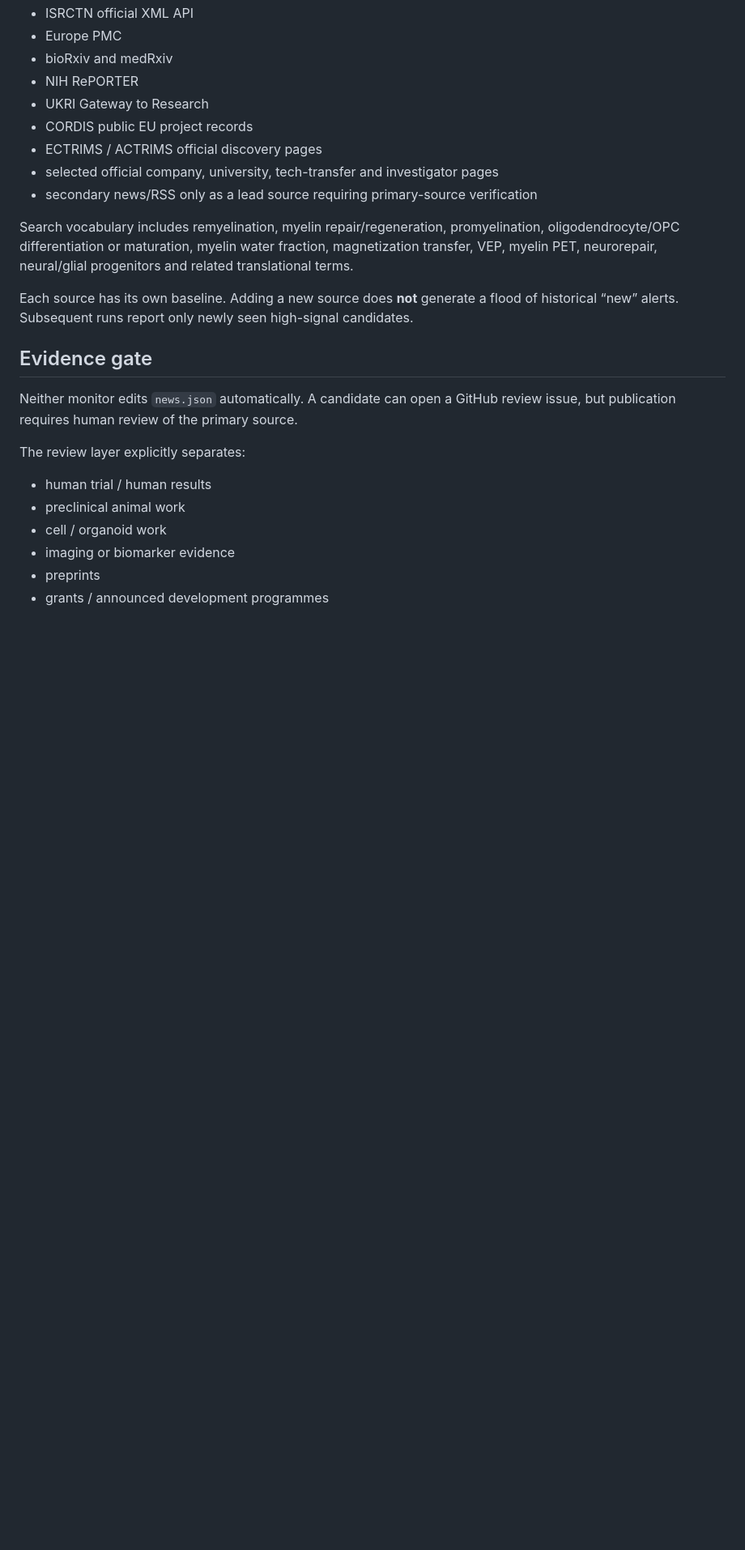
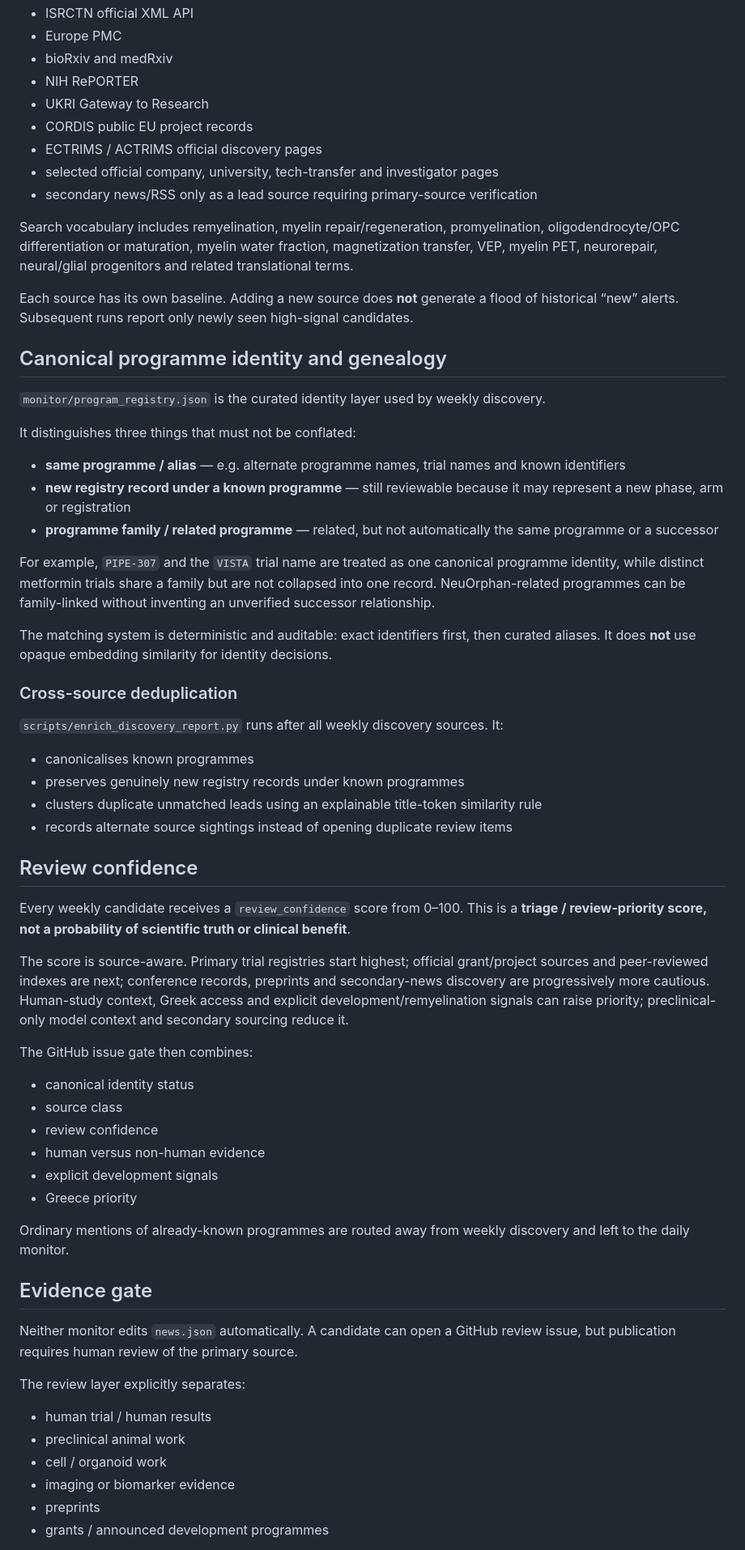
Before and after one commit to fokas-hoa/msnewsfetch, a Markdown page: README.md, the part around one of its changes. Shown at 81% size. Rendered like a GitHub page; blank space fills up the shorter version.

```diff
--- a/README.md
+++ b/README.md
@@ -55,6 +55,40 @@ Search vocabulary includes remyelination, myelin repair/regeneration, promyelina
 
 Each source has its own baseline. Adding a new source does **not** generate a flood of historical “new” alerts. Subsequent runs report only newly seen high-signal candidates.
 
+## Canonical programme identity and genealogy
+`monitor/program_registry.json` is the curated identity layer used by weekly discovery.
+
+It distinguishes three things that must not be conflated:
+- **same programme / alias** — e.g. alternate programme names, trial names and known identifiers
+- **new registry record under a known programme** — still reviewable because it may represent a new phase, arm or registration
+- **programme family / related programme** — related, but not automatically the same programme or a successor
+
+For example, `PIPE-307` and the `VISTA` trial name are treated as one canonical programme identity, while distinct metformin trials share a family but are not collapsed into one record. NeuOrphan-related programmes can be family-linked without inventing an unverified successor relationship.
+
+The matching system is deterministic and auditable: exact identifiers first, then curated aliases. It does **not** use opaque embedding similarity for identity decisions.
+
+### Cross-source deduplication
+`scripts/enrich_discovery_report.py` runs after all weekly discovery sources. It:
+- canonicalises known programmes
+- preserves genuinely new registry records under known programmes
+- clusters duplicate unmatched leads using an explainable title-token similarity rule
+- records alternate source sightings instead of opening duplicate review items
+
+## Review confidence
+Every weekly candidate receives a `review_confidence` score from 0–100. This is a **triage / review-priority score, not a probability of scientific truth or clinical benefit**.
+
+The score is source-aware. Primary trial registries start highest; official grant/project sources and peer-reviewed indexes are next; conference records, preprints and secondary-news discovery are progressively more cautious. Human-study context, Greek access and explicit development/remyelination signals can raise priority; preclinical-only model context and secondary sourcing reduce it.
+
+The GitHub issue gate then combines:
+- canonical identity status
+- source class
+- review confidence
+- human versus non-human evidence
+- explicit development signals
+- Greece priority
+
+Ordinary mentions of already-known programmes are routed away from weekly discovery and left to the daily monitor.
+
 ## Evidence gate
 Neither monitor edits `news.json` automatically. A candidate can open a GitHub review issue, but publication requires human review of the primary source.
 
```
Also changed, not shown: other parts of README.md (+33 -8 lines).
